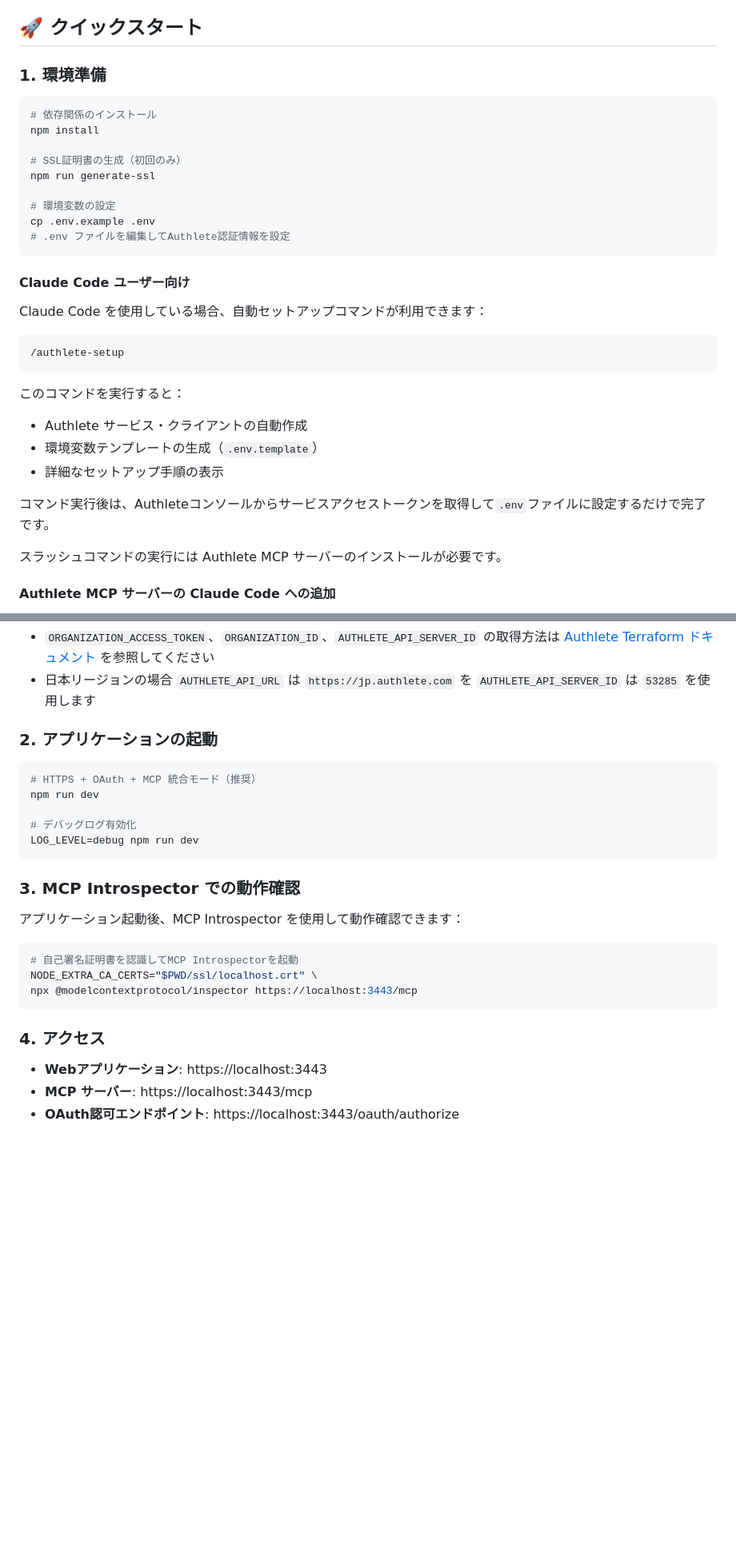
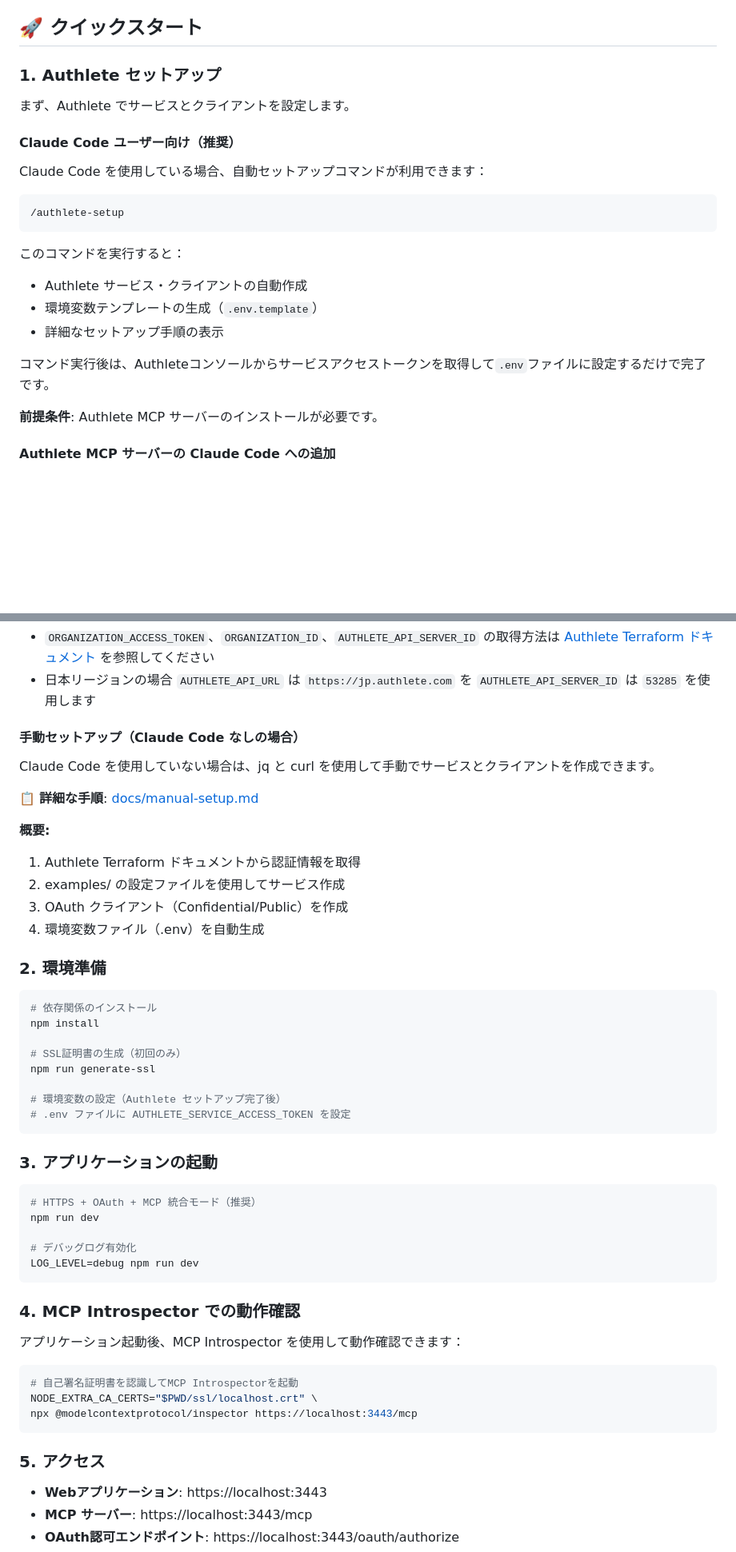
Before and after one commit to watahani/authlete-study-session-2025-08, a Markdown page: README.md, 2 parts joined by grey strips. Shown at 80% size. GitHub-like rendering; blank space fills up the shorter version.

````diff
--- a/README.md
+++ b/README.md
@@ -34,21 +34,11 @@
 
 ## 🚀 クイックスタート
 
-### 1. 環境準備
+### 1. Authlete セットアップ
 
-```bash
-# 依存関係のインストール
-npm install
+まず、Authlete でサービスとクライアントを設定します。
 
-# SSL証明書の生成（初回のみ）
-npm run generate-ssl
-
-# 環境変数の設定
-cp .env.example .env
-# .env ファイルを編集してAuthlete認証情報を設定
-```
-
-#### Claude Code ユーザー向け
+#### Claude Code ユーザー向け（推奨）
 
 Claude Code を使用している場合、自動セットアップコマンドが利用できます：
 
@@ -63,7 +53,7 @@ Claude Code を使用している場合、自動セットアップコマンド
 
 コマンド実行後は、Authleteコンソールからサービスアクセストークンを取得して`.env`ファイルに設定するだけで完了です。
 
-スラッシュコマンドの実行には Authlete MCP サーバーのインストールが必要です。
+**前提条件**: Authlete MCP サーバーのインストールが必要です。
 
 #### Authlete MCP サーバーの Claude Code への追加
 
@@ -95,7 +85,32 @@ claude mcp add authlete --scope global -- docker run --rm -i \
 - `ORGANIZATION_ACCESS_TOKEN`、`ORGANIZATION_ID`、`AUTHLETE_API_SERVER_ID` の取得方法は [Authlete Terraform ドキュメント](https://www.authlete.com/developers/terraform/starting/) を参照してください
 - 日本リージョンの場合 `AUTHLETE_API_URL` は `https://jp.authlete.com` を `AUTHLETE_API_SERVER_ID` は `53285` を使用します
 
-### 2. アプリケーションの起動
+#### 手動セットアップ（Claude Code なしの場合）
+
+Claude Code を使用していない場合は、jq と curl を使用して手動でサービスとクライアントを作成できます。
+
+📋 **詳細な手順**: [docs/manual-setup.md](docs/manual-setup.md)
+
+**概要:**
+1. Authlete Terraform ドキュメントから認証情報を取得
+2. examples/ の設定ファイルを使用してサービス作成
+3. OAuth クライアント（Confidential/Public）を作成
+4. 環境変数ファイル（.env）を自動生成
+
+### 2. 環境準備
+
+```bash
+# 依存関係のインストール
+npm install
+
+# SSL証明書の生成（初回のみ）
+npm run generate-ssl
+
+# 環境変数の設定（Authlete セットアップ完了後）
+# .env ファイルに AUTHLETE_SERVICE_ACCESS_TOKEN を設定
+```
+
+### 3. アプリケーションの起動
 
 ```bash
 # HTTPS + OAuth + MCP 統合モード（推奨）
@@ -105,7 +120,7 @@ npm run dev
 LOG_LEVEL=debug npm run dev
 ```
 
-### 3. MCP Introspector での動作確認
+### 4. MCP Introspector での動作確認
 
 アプリケーション起動後、MCP Introspector を使用して動作確認できます：
 
@@ -115,7 +130,7 @@ NODE_EXTRA_CA_CERTS="$PWD/ssl/localhost.crt" \
 npx @modelcontextprotocol/inspector https://localhost:3443/mcp
 ```
 
-### 4. アクセス
+### 5. アクセス
 
 - **Webアプリケーション**: https://localhost:3443
 - **MCP サーバー**: https://localhost:3443/mcp
````
Also changed, not shown: docs/manual-setup.md (added, +225 -0 lines).
